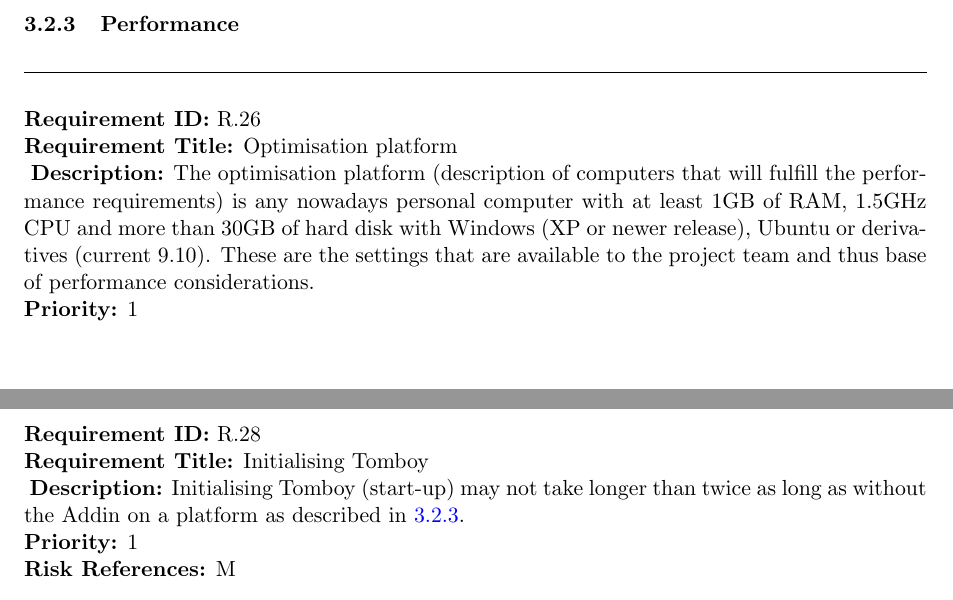
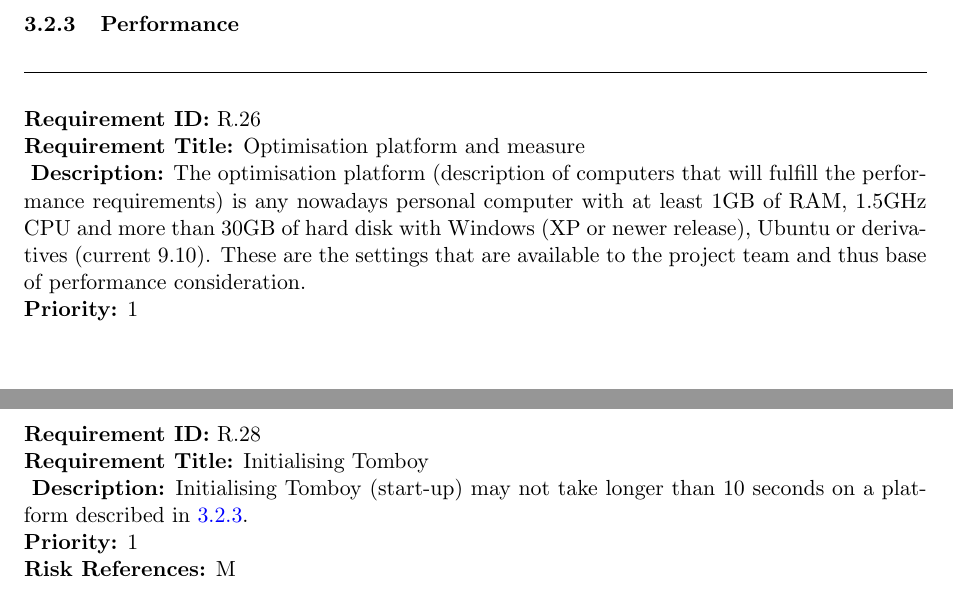
Before and after one commit to rggjan/Tomboy-Todo-List, a LaTeX document (doc/requirements-document.tex, which reads doc/specific_requirements.tex): two parts of pages 16 and 17 of 21, joined at a grey line, cut so that both start at the same text. Compiled offline with pdfLaTeX.

Commit message:
Dunno what i changed ?

```diff
--- a/doc/specific_requirements.tex
+++ b/doc/specific_requirements.tex
@@ -247,9 +247,9 @@ A requirement has the following properties:
     \subsubsection{Performance}
     \label{requirements:performance}
 
-    \begin{requirement}{Optimisation platform}
+    \begin{requirement}{Optimisation platform and measure}
       \label{requirements:performance:optimisation}
-      \desc{The optimisation platform (description of computers that will fulfill the performance requirements) is any nowadays personal computer with at least 1GB of RAM, 1.5GHz CPU and more than 30GB of hard disk with Windows (XP or newer release), Ubuntu or derivatives (current 9.10). These are the settings that are available to the project team and thus base of performance considerations.}
+      \desc{The optimisation platform (description of computers that will fulfill the performance requirements) is any nowadays personal computer with at least 1GB of RAM, 1.5GHz CPU and more than 30GB of hard disk with Windows (XP or newer release), Ubuntu or derivatives (current 9.10). These are the settings that are available to the project team and thus base of performance consideration.}
       \priority{1}
       \riskref{M}
     \end{requirement}
@@ -262,9 +262,8 @@ A requirement has the following properties:
     \end{requirement}
 
     \begin{requirement}{Initialising Tomboy}
-      %TODO: still not sure what to write here!
       \label{requirements:performance:initialization}
-      \desc{Initialising Tomboy (start-up) may not take longer than twice as long as without the Addin on a platform as described in \ref{requirements:performance:optimisation}.}
+      \desc{Initialising Tomboy (start-up) may not take longer than 10 seconds on a platform described in \ref{requirements:performance:optimisation}.}
       \priority{1}
       \riskref{M}
     \end{requirement}
```
